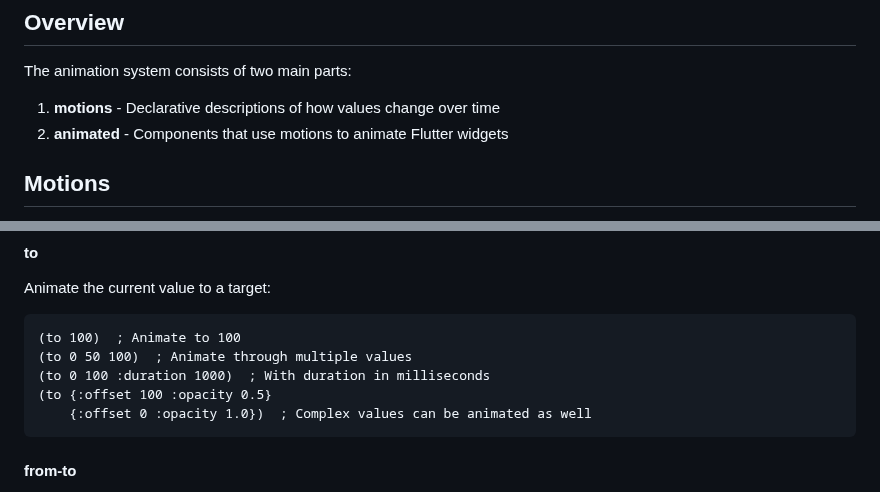
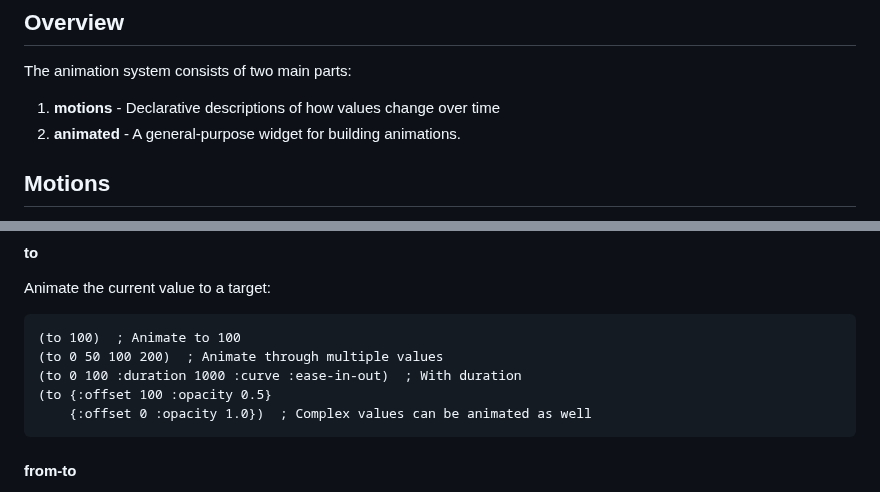
Before and after one commit to amjil/flutter-cljd, a Markdown page: Animations.md, 2 parts joined by grey strips. Drawn GitHub-style.

Commit message:
docs: Update animation documentation with clarified descriptions and examples

````diff
--- a/Animations.md
+++ b/Animations.md
@@ -6,7 +6,7 @@ A powerful animation system for Flutter that combines declarative motion descrip
 
 The animation system consists of two main parts:
 1. **motions** - Declarative descriptions of how values change over time
-2. **animated** - Components that use motions to animate Flutter widgets
+2. **animated** - A general-purpose widget for building animations.
 
 ## Motions
 
@@ -34,8 +34,8 @@ The library provides several basic animation primitives:
 Animate the current value to a target:
 ```clojure
 (to 100)  ; Animate to 100
-(to 0 50 100)  ; Animate through multiple values
-(to 0 100 :duration 1000)  ; With duration in milliseconds
+(to 0 50 100 200)  ; Animate through multiple values
+(to 0 100 :duration 1000 :curve :ease-in-out)  ; With duration
 (to {:offset 100 :opacity 0.5}
     {:offset 0 :opacity 1.0})  ; Complex values can be animated as well
 ```
````
